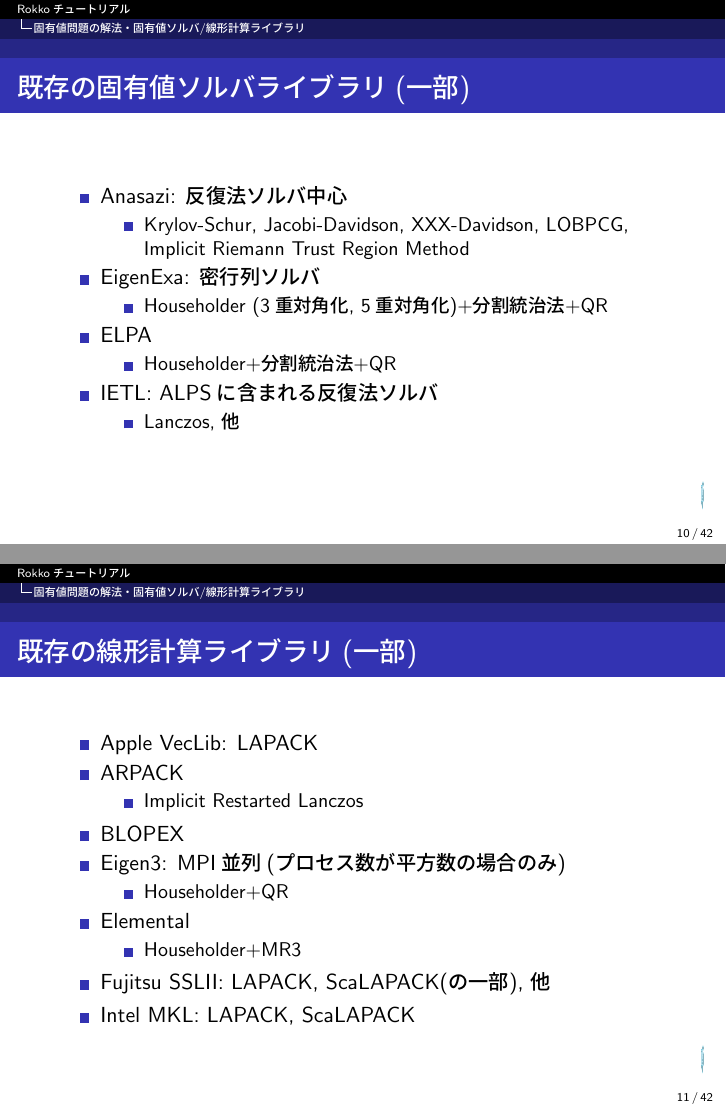
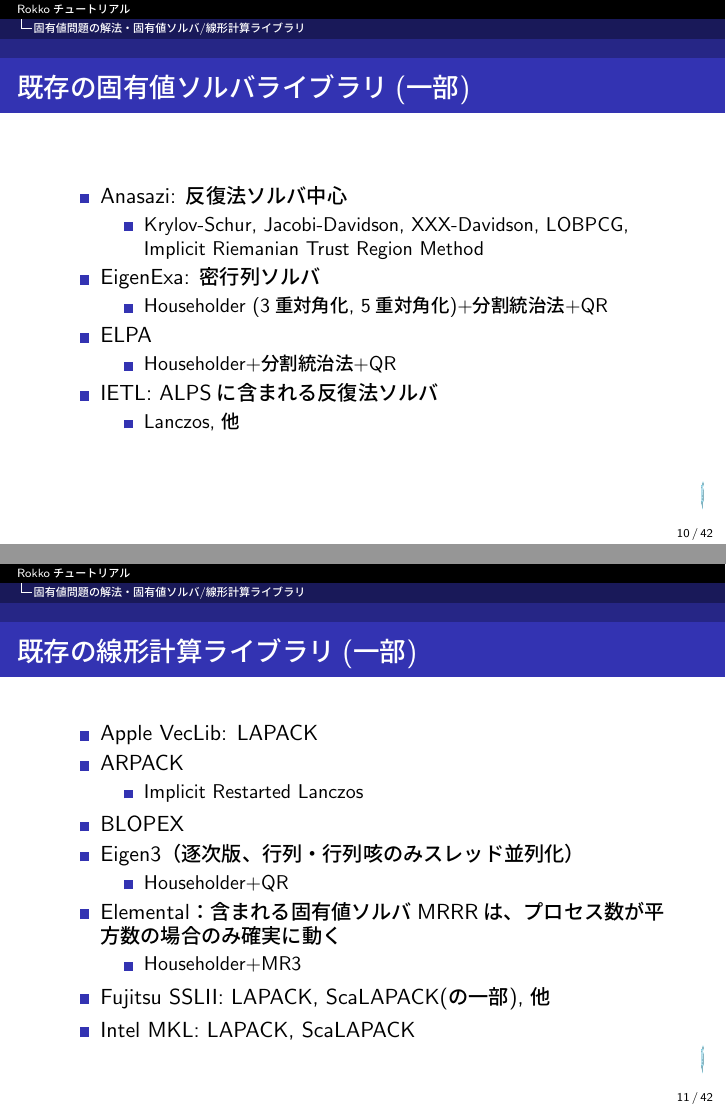
Before and after one commit to cmsi/rokko-tutorial, LaTeX slides (master.tex, which reads master-in.tex): pages 10 and 11 of 42, joined at a grey line. Compiled offline with pLaTeX and dvipdfmx.

Commit message:
fix solver name

```diff
--- a/master-in.tex
+++ b/master-in.tex
@@ -169,7 +169,7 @@
     %\setlength{\itemsep}{1em}
   \item Anasazi: 反復法ソルバ中心
     \begin{itemize}
-      \item Krylov-Schur, Jacobi-Davidson, XXX-Davidson, LOBPCG, Implicit Riemann Trust Region Method
+      \item Krylov-Schur, Jacobi-Davidson, XXX-Davidson, LOBPCG, Implicit Riemanian Trust Region Method
     \end{itemize}
   \item EigenExa: 密行列ソルバ
     \begin{itemize}
@@ -196,11 +196,11 @@
       \item Implicit Restarted Lanczos
     \end{itemize}
   \item BLOPEX
-  \item Eigen3: MPI並列(プロセス数が平方数の場合のみ)
+  \item Eigen3（逐次版、行列・行列咳のみスレッド並列化）
     \begin{itemize}
       \item Householder+QR
     \end{itemize}
-  \item Elemental
+  \item Elemental：含まれる固有値ソルバMRRRは、プロセス数が平方数の場合のみ確実に動く
     \begin{itemize}
       \item Householder+MR3
     \end{itemize}
```
